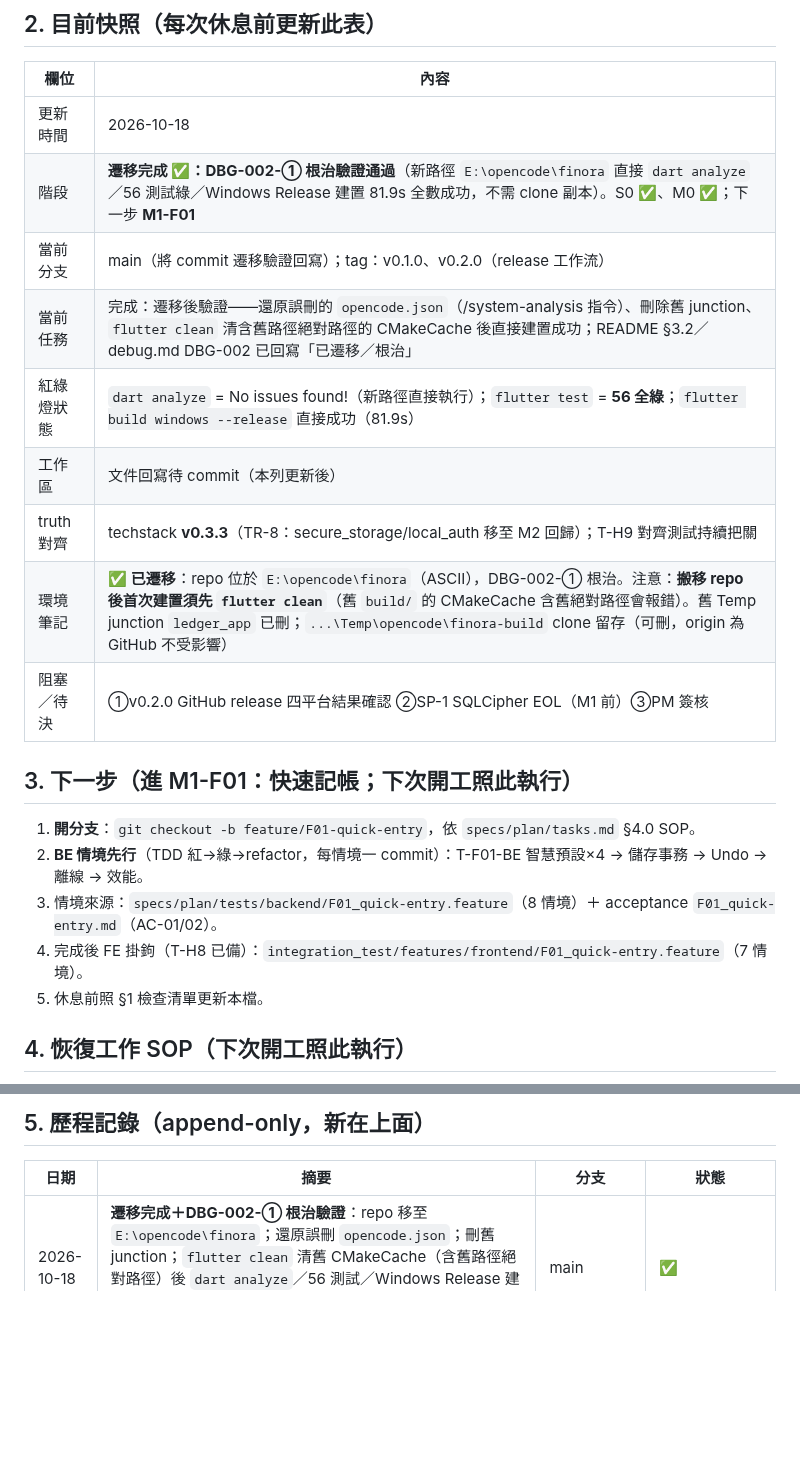
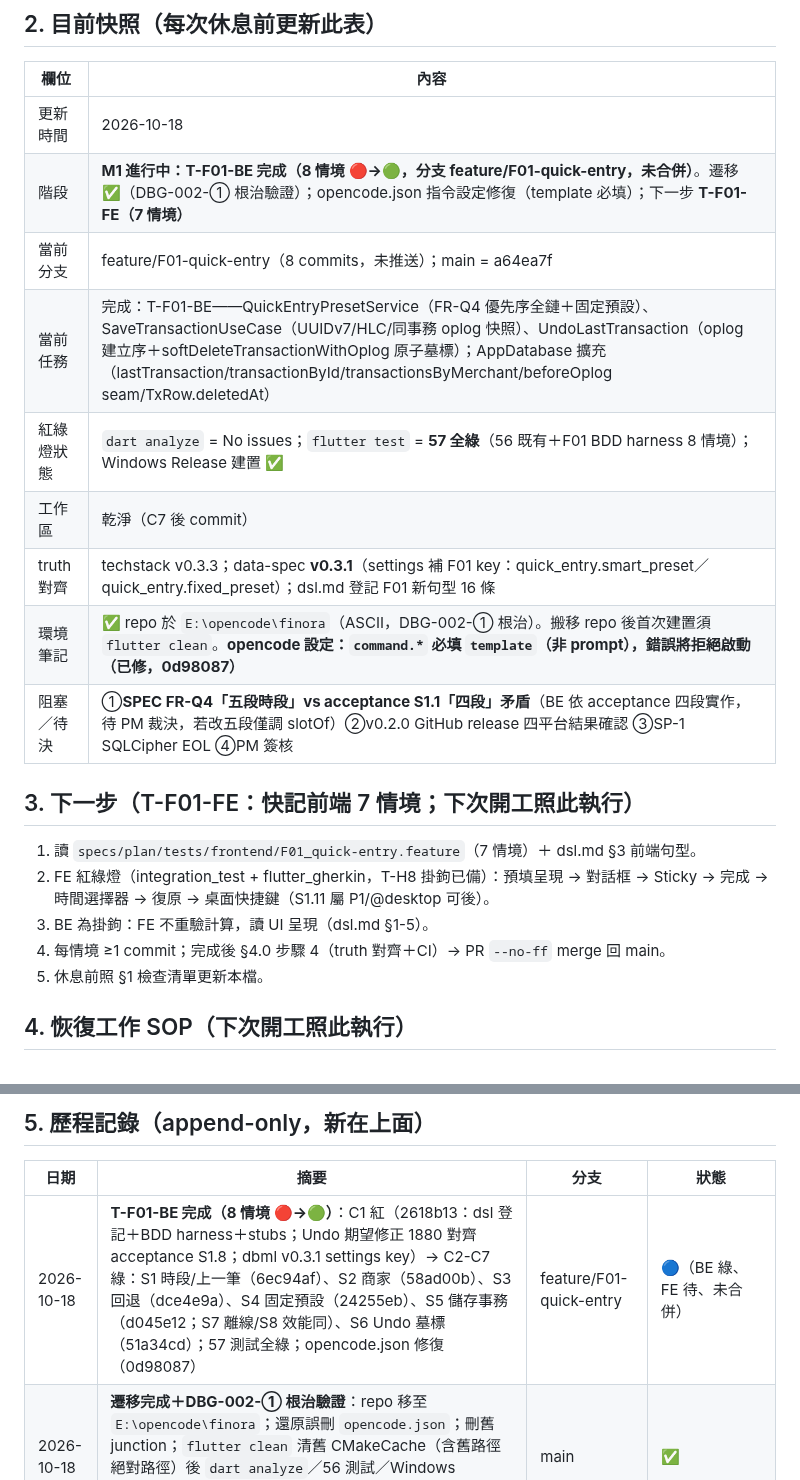
Before and after one commit to hung214/finora, a Markdown page: session.md, 2 parts joined by grey strips. GitHub-like rendering; blank space fills up the shorter version.

Commit message:
docs(f01-be): T-F01-BE 完成——tasks §6 F01-BE 🔵、session.md 快照/歷程回寫

```diff
--- a/session.md
+++ b/session.md
@@ -21,21 +21,21 @@
 | 欄位 | 內容 |
 |---|---|
 | 更新時間 | 2026-10-18 |
-| 階段 | **遷移完成 ✅：DBG-002-① 根治驗證通過**（新路徑 `E:\opencode\finora` 直接 `dart analyze`／56 測試綠／Windows Release 建置 81.9s 全數成功，不需 clone 副本）。S0 ✅、M0 ✅；下一步 **M1-F01** |
-| 當前分支 | main（將 commit 遷移驗證回寫）；tag：v0.1.0、v0.2.0（release 工作流） |
-| 當前任務 | 完成：遷移後驗證——還原誤刪的 `opencode.json`（/system-analysis 指令）、刪除舊 junction、`flutter clean` 清含舊路徑絕對路徑的 CMakeCache 後直接建置成功；README §3.2／debug.md DBG-002 已回寫「已遷移／根治」 |
-| 紅綠燈狀態 | `dart analyze` = No issues found!（新路徑直接執行）；`flutter test` = **56 全綠**；`flutter build windows --release` 直接成功（81.9s） |
-| 工作區 | 文件回寫待 commit（本列更新後） |
-| truth 對齊 | techstack **v0.3.3**（TR-8：secure_storage/local_auth 移至 M2 回歸）；T-H9 對齊測試持續把關 |
-| 環境筆記 | ✅ **已遷移**：repo 位於 `E:\opencode\finora`（ASCII），DBG-002-① 根治。注意：**搬移 repo 後首次建置須先 `flutter clean`**（舊 `build/` 的 CMakeCache 含舊絕對路徑會報錯）。舊 Temp junction `ledger_app` 已刪；`...\Temp\opencode\finora-build` clone 留存（可刪，origin 為 GitHub 不受影響） |
-| 阻塞／待決 | ①v0.2.0 GitHub release 四平台結果確認 ②SP-1 SQLCipher EOL（M1 前）③PM 簽核 |
+| 階段 | **M1 進行中：T-F01-BE 完成（8 情境 🔴→🟢，分支 feature/F01-quick-entry，未合併）**。遷移 ✅（DBG-002-① 根治驗證）；opencode.json 指令設定修復（template 必填）；下一步 **T-F01-FE（7 情境）** |
+| 當前分支 | feature/F01-quick-entry（8 commits，未推送）；main = a64ea7f |
+| 當前任務 | 完成：T-F01-BE——QuickEntryPresetService（FR-Q4 優先序全鏈＋固定預設）、SaveTransactionUseCase（UUIDv7/HLC/同事務 oplog 快照）、UndoLastTransaction（oplog 建立序＋softDeleteTransactionWithOplog 原子墓標）；AppDatabase 擴充（lastTransaction/transactionById/transactionsByMerchant/beforeOplog seam/TxRow.deletedAt） |
+| 紅綠燈狀態 | `dart analyze` = No issues；`flutter test` = **57 全綠**（56 既有＋F01 BDD harness 8 情境）；Windows Release 建置 ✅ |
+| 工作區 | 乾淨（C7 後 commit） |
+| truth 對齊 | techstack v0.3.3；data-spec **v0.3.1**（settings 補 F01 key：quick_entry.smart_preset／quick_entry.fixed_preset）；dsl.md 登記 F01 新句型 16 條 |
+| 環境筆記 | ✅ repo 於 `E:\opencode\finora`（ASCII，DBG-002-① 根治）。搬移 repo 後首次建置須 `flutter clean`。**opencode 設定：`command.*` 必填 `template`（非 prompt），錯誤將拒絕啟動（已修，0d98087）** |
+| 阻塞／待決 | ①**SPEC FR-Q4「五段時段」vs acceptance S1.1「四段」矛盾**（BE 依 acceptance 四段實作，待 PM 裁決，若改五段僅調 slotOf）②v0.2.0 GitHub release 四平台結果確認 ③SP-1 SQLCipher EOL ④PM 簽核 |
 
-## 3. 下一步（進 M1-F01：快速記帳；下次開工照此執行）
+## 3. 下一步（T-F01-FE：快記前端 7 情境；下次開工照此執行）
 
-1. **開分支**：`git checkout -b feature/F01-quick-entry`，依 `specs/plan/tasks.md` §4.0 SOP。
-2. **BE 情境先行**（TDD 紅→綠→refactor，每情境一 commit）：T-F01-BE 智慧預設×4 → 儲存事務 → Undo → 離線 → 效能。
-3. 情境來源：`specs/plan/tests/backend/F01_quick-entry.feature`（8 情境）＋ acceptance `F01_quick-entry.md`（AC-01/02）。
-4. 完成後 FE 掛鉤（T-H8 已備）：`integration_test/features/frontend/F01_quick-entry.feature`（7 情境）。
+1. 讀 `specs/plan/tests/frontend/F01_quick-entry.feature`（7 情境）＋ dsl.md §3 前端句型。
+2. FE 紅綠燈（integration_test + flutter_gherkin，T-H8 掛鉤已備）：預填呈現 → 對話框 → Sticky → 完成 → 時間選擇器 → 復原 → 桌面快捷鍵（S1.11 屬 P1/@desktop 可後）。
+3. BE 為掛鉤：FE 不重驗計算，讀 UI 呈現（dsl.md §1-5）。
+4. 每情境 ≥1 commit；完成後 §4.0 步驟 4（truth 對齊＋CI）→ PR `--no-ff` merge 回 main。
 5. 休息前照 §1 檢查清單更新本檔。
 
 ## 4. 恢復工作 SOP（下次開工照此執行）
@@ -50,6 +50,7 @@
 
 | 日期 | 摘要 | 分支 | 狀態 |
 |---|---|---|---|
+| 2026-10-18 | **T-F01-BE 完成（8 情境 🔴→🟢）**：C1 紅（2618b13：dsl 登記＋BDD harness＋stubs；Undo 期望修正 1880 對齊 acceptance S1.8；dbml v0.3.1 settings key）→ C2-C7 綠：S1 時段/上一筆（6ec94af）、S2 商家（58ad00b）、S3 回退（dce4e9a）、S4 固定預設（24255eb）、S5 儲存事務（d045e12；S7 離線/S8 效能同）、S6 Undo 墓標（51a34cd）；57 測試全綠；opencode.json 修復（0d98087） | feature/F01-quick-entry | 🔵（BE 綠、FE 待、未合併） |
 | 2026-10-18 | **遷移完成＋DBG-002-① 根治驗證**：repo 移至 `E:\opencode\finora`；還原誤刪 `opencode.json`；刪舊 junction；`flutter clean` 清舊 CMakeCache（含舊路徑絕對路徑）後 `dart analyze`／56 測試／Windows Release 建置（81.9s）全數直接通過；README §3.2、debug.md 回寫「已遷移／根治」 | main | ✅ |
 | 2026-10-18 | **休息交接**：使用者將遷移資料夾至英文路徑（根治 DBG-002-①）；§3 已寫入遷移後驗證與 M1 接續步驟 | main | 休息前 ✅（工作區乾淨、56 綠燈） |
 | 2026-10-18 | **本地測試部署版**：Windows Release 建置實測 → DBG-002（①路徑非 ASCII 使 MSBuild 失敗 → ASCII clone `finora-build` 建置 ②secure_storage 需 ATL → TR-8 移至 M2）→ 建置成功（17.7s）＋**啟動冒煙通過**（行程存活 8s/127.7MB）→ 打包 `dist/LedgerSync-v0.2.0-windows-x64-local-test.zip`（11.7MB）＋tool/package_windows.ps1；techstack v0.3.3 | fix/TR-8-windows-build → main | ✅（5db6c26 / merge f8db9a5） |
```
Also changed, not shown: specs/plan/tasks.md (+2 -1 lines).
